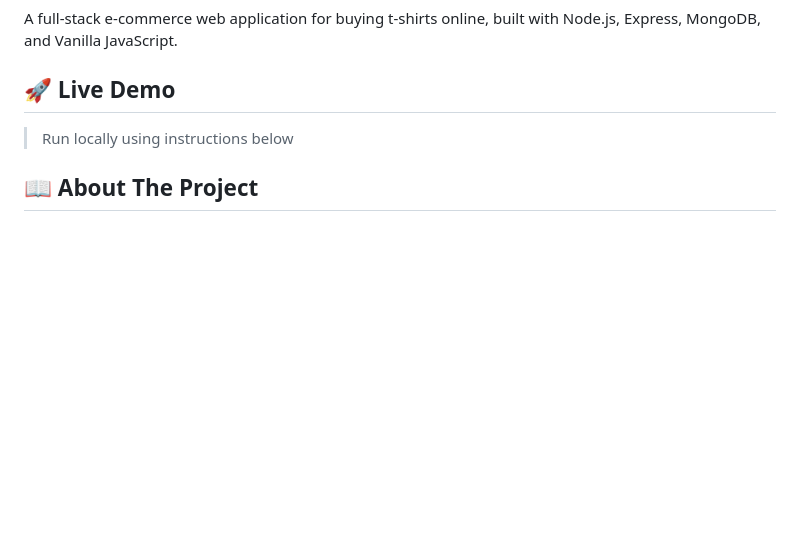
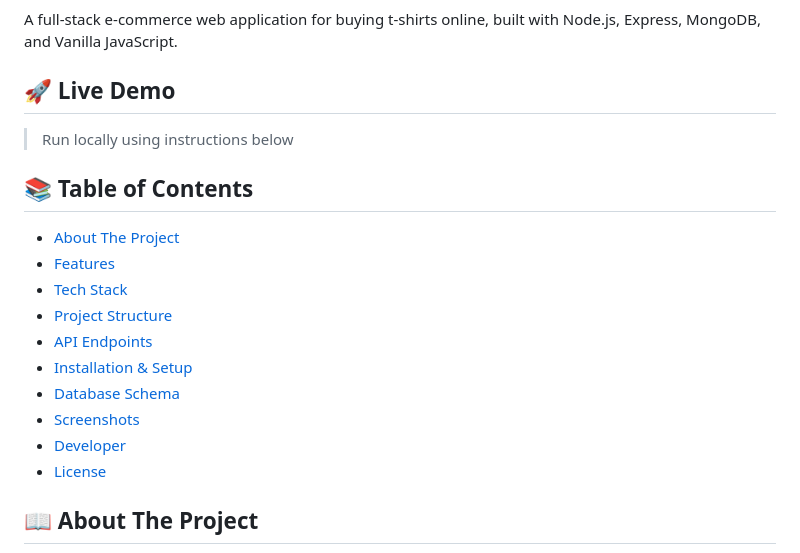
Before and after one commit to Sa629-34/tee-trendz, a Markdown page: README.md, the part around one of its changes. Rendered like a GitHub page; blank space fills up the shorter version.

Commit message:
Add Table of Contents to README
Added a Table of Contents section to improve navigation.

```diff
--- a/README.md
+++ b/README.md
@@ -6,6 +6,18 @@ A full-stack e-commerce web application for buying t-shirts online, built with N
 
 ## 🚀 Live Demo
 > Run locally using instructions below
+## 📚 Table of Contents
+
+- [About The Project](#-about-the-project)
+- [Features](#-features)
+- [Tech Stack](#-tech-stack)
+- [Project Structure](#-project-structure)
+- [API Endpoints](#-api-endpoints)
+- [Installation & Setup](#-installation--setup)
+- [Database Schema](#-database-schema)
+- [Screenshots](#-screenshots)
+- [Developer](#-developer)
+- [License](#-license)
 
 ## 📖 About The Project
 
```
Also changed, not shown: other parts of README.md (+15 -16 lines).
